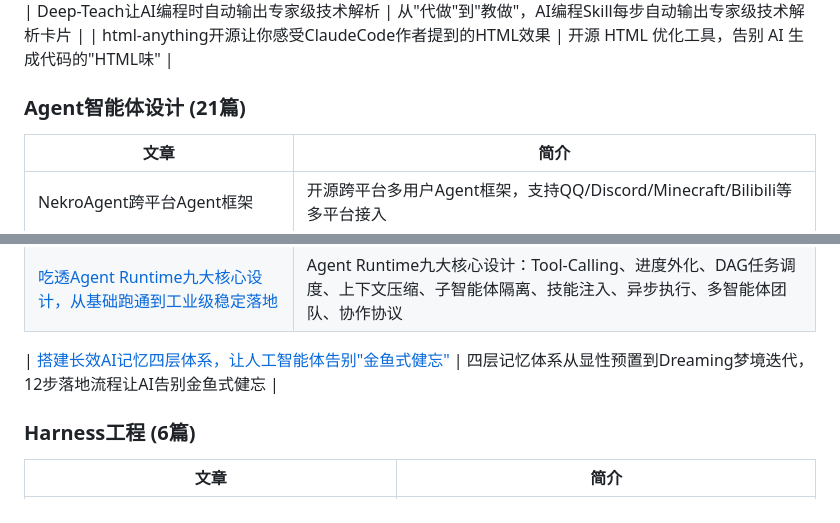
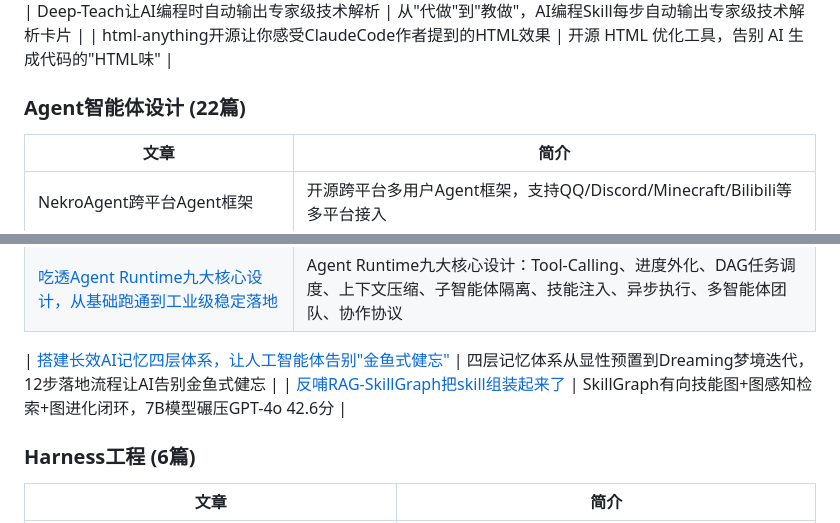
Before and after one commit to see311/ai-optimization-solutions, a Markdown page: README.md, 2 parts joined by grey strips. GitHub-like rendering.

Commit message:
docs: 添加 反哺RAG-SkillGraph把skill组装起来了

```diff
--- a/README.md
+++ b/README.md
@@ -31,7 +31,7 @@ ai-optimization-solutions/
 | Deep-Teach让AI编程时自动输出专家级技术解析 | 从"代做"到"教做"，AI编程Skill每步自动输出专家级技术解析卡片 |
 | html-anything开源让你感受ClaudeCode作者提到的HTML效果 | 开源 HTML 优化工具，告别 AI 生成代码的"HTML味" |
 
-### Agent智能体设计 (21篇)
+### Agent智能体设计 (22篇)
 | 文章 | 简介 |
 |------|------|
 | NekroAgent跨平台Agent框架 | 开源跨平台多用户Agent框架，支持QQ/Discord/Minecraft/Bilibili等多平台接入 |
@@ -56,6 +56,7 @@ ai-optimization-solutions/
 | [吃透Agent Runtime九大核心设计，从基础跑通到工业级稳定落地](./docs/Agent%E6%99%BA%E8%83%BD%E4%BD%93%E8%AE%BE%E8%AE%A1/%E5%90%83%E9%80%8FAgent-Runtime%E4%B9%9D%E5%A4%A7%E6%A0%B8%E5%BF%83%E8%AE%BE%E8%AE%A1%EF%BC%8C%E4%BB%8E%E5%9F%BA%E7%A1%80%E8%B7%91%E9%80%9A%E5%88%B0%E5%B7%A5%E4%B8%9A%E7%BA%A7%E7%A8%B3%E5%AE%9A%E8%90%BD%E5%9C%B0/原文.md) | Agent Runtime九大核心设计：Tool-Calling、进度外化、DAG任务调度、上下文压缩、子智能体隔离、技能注入、异步执行、多智能体团队、协作协议 |
 
 | [搭建长效AI记忆四层体系，让人工智能体告别"金鱼式健忘"](docs/Agent智能体设计/搭建长效AI记忆四层体系-让人工智能体告别金鱼式健忘/原文.md) | 四层记忆体系从显性预置到Dreaming梦境迭代，12步落地流程让AI告别金鱼式健忘 |
+| [反哺RAG-SkillGraph把skill组装起来了](docs/Agent智能体设计/反哺RAG-SkillGraph把skill组装起来了/原文.md) | SkillGraph有向技能图+图感知检索+图进化闭环，7B模型碾压GPT-4o 42.6分 |
 
 ### Harness工程 (6篇)
 | 文章 | 简介 |
```
